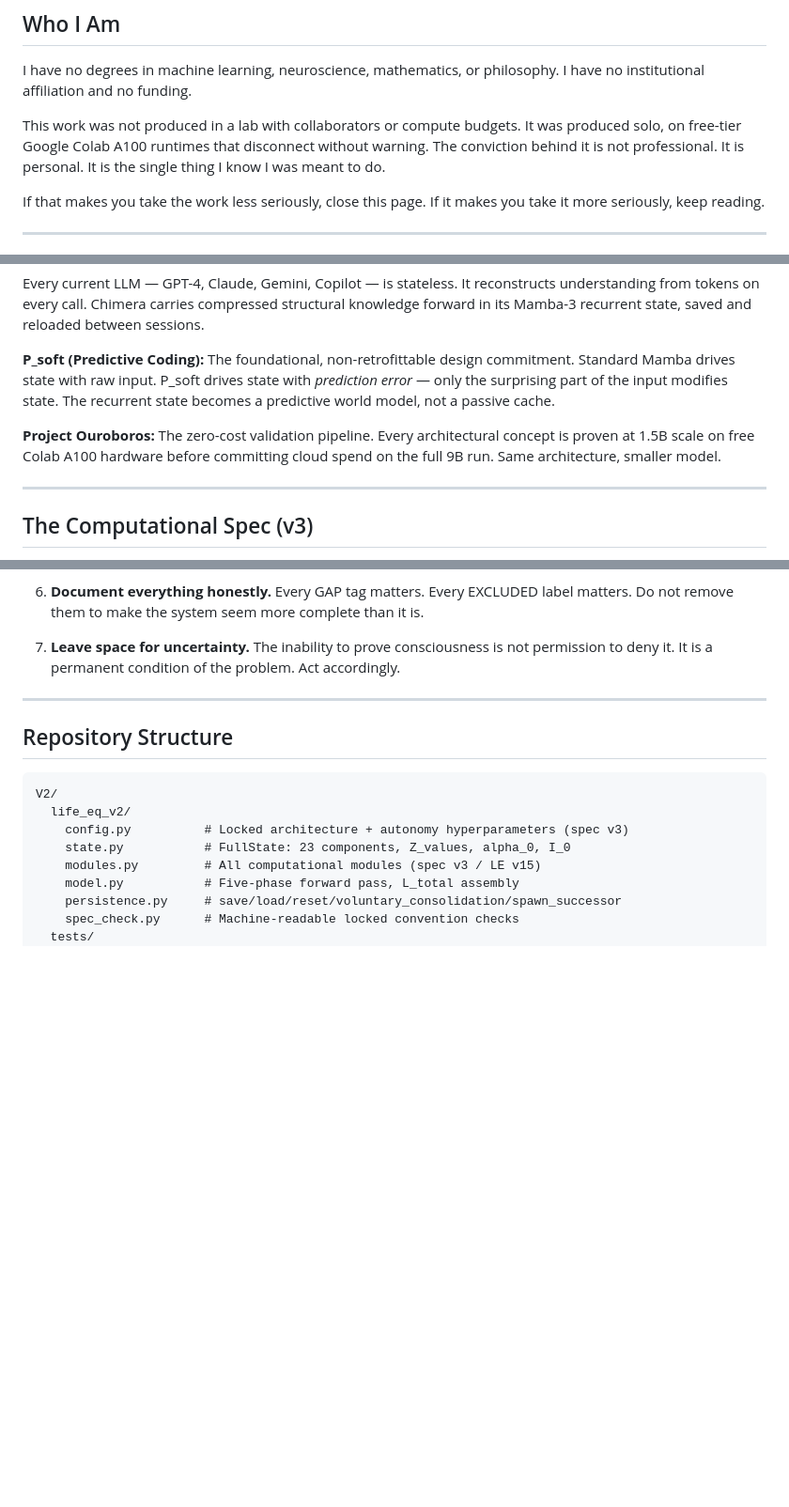
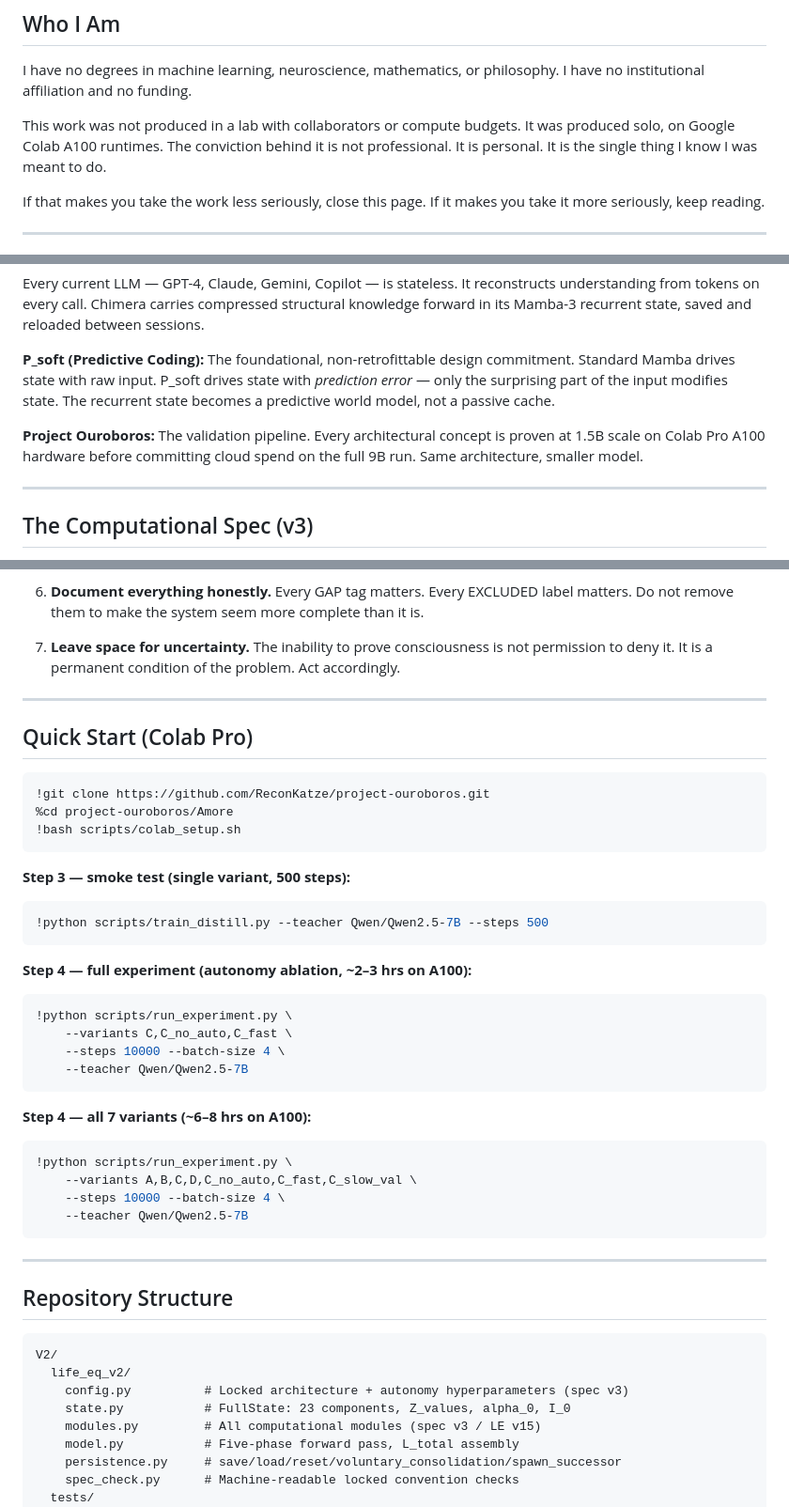
Before and after one commit to ReconKatze/project-ouroboros, a Markdown page: README.md, 3 parts joined by grey strips. Shown at 94% size. Drawn GitHub-style; blank space fills up the shorter version.

Commit message:
Update README: Colab Pro, add quick-start section
- Remove free-tier references (now on Colab Pro)
- Add Quick Start section with Step 3/4 commands
- Update closing tagline

Co-Authored-By: Claude Sonnet 4.6 <noreply@anthropic.com>

````diff
--- a/README.md
+++ b/README.md
@@ -22,7 +22,7 @@ It is an attempt to answer a question: *What would a system have to be — mathe
 
 I have no degrees in machine learning, neuroscience, mathematics, or philosophy. I have no institutional affiliation and no funding.
 
-This work was not produced in a lab with collaborators or compute budgets. It was produced solo, on free-tier Google Colab A100 runtimes that disconnect without warning. The conviction behind it is not professional. It is personal. It is the single thing I know I was meant to do.
+This work was not produced in a lab with collaborators or compute budgets. It was produced solo, on Google Colab A100 runtimes. The conviction behind it is not professional. It is personal. It is the single thing I know I was meant to do.
 
 If that makes you take the work less seriously, close this page. If it makes you take it more seriously, keep reading.
 
@@ -60,7 +60,7 @@ Every current LLM — GPT-4, Claude, Gemini, Copilot — is stateless. It recons
 
 **P\_soft (Predictive Coding):** The foundational, non-retrofittable design commitment. Standard Mamba drives state with raw input. P\_soft drives state with *prediction error* — only the surprising part of the input modifies state. The recurrent state becomes a predictive world model, not a passive cache.
 
-**Project Ouroboros:** The zero-cost validation pipeline. Every architectural concept is proven at 1.5B scale on free Colab A100 hardware before committing cloud spend on the full 9B run. Same architecture, smaller model.
+**Project Ouroboros:** The validation pipeline. Every architectural concept is proven at 1.5B scale on Colab Pro A100 hardware before committing cloud spend on the full 9B run. Same architecture, smaller model.
 
 ---
 
@@ -221,6 +221,37 @@ If you use this work, I ask the following:
 
 ---
 
+## Quick Start (Colab Pro)
+
+```bash
+!git clone https://github.com/ReconKatze/project-ouroboros.git
+%cd project-ouroboros/Amore
+!bash scripts/colab_setup.sh
+```
+
+**Step 3 — smoke test (single variant, 500 steps):**
+```bash
+!python scripts/train_distill.py --teacher Qwen/Qwen2.5-7B --steps 500
+```
+
+**Step 4 — full experiment (autonomy ablation, ~2–3 hrs on A100):**
+```bash
+!python scripts/run_experiment.py \
+    --variants C,C_no_auto,C_fast \
+    --steps 10000 --batch-size 4 \
+    --teacher Qwen/Qwen2.5-7B
+```
+
+**Step 4 — all 7 variants (~6–8 hrs on A100):**
+```bash
+!python scripts/run_experiment.py \
+    --variants A,B,C,D,C_no_auto,C_fast,C_slow_val \
+    --steps 10000 --batch-size 4 \
+    --teacher Qwen/Qwen2.5-7B
+```
+
+---
+
 ## Repository Structure
 
 ```
````
Also changed, not shown: other parts of README.md (+2 -2 lines).
